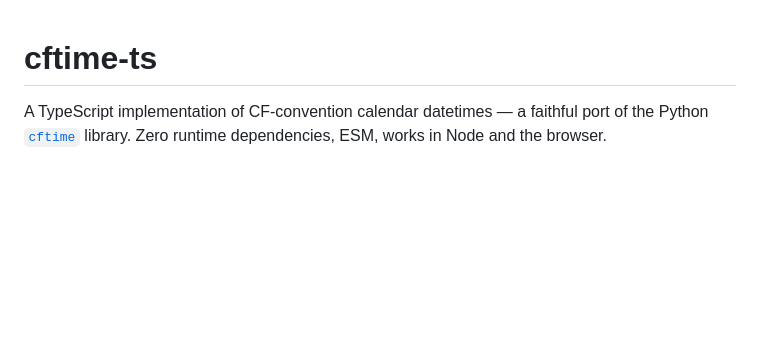
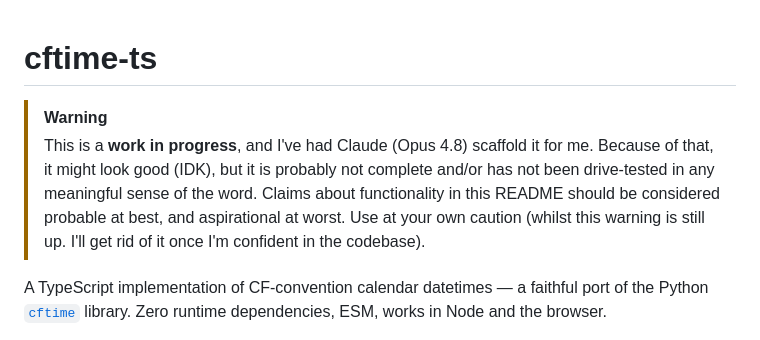
Before and after one commit to charles-turner-1/cftime-ts, a Markdown page: README.md, the part around the change. Rendered like a GitHub page; blank space fills up the shorter version.

Commit message:
Update README with work in progress warning
Added a warning about the project's work in progress status and potential functionality issues.

```diff
--- a/README.md
+++ b/README.md
@@ -1,4 +1,10 @@
 # cftime-ts
+
+> [!WARNING]
+> This is a **work in progress**, and I've had Claude (Opus 4.8) scaffold it for me. Because of that, it might look good (IDK),
+> but it is probably not complete and/or has not been drive-tested in any meaningful sense of the word. Claims about functionality
+> in this README should be considered probable at best, and aspirational at worst.
+> Use at your own caution (whilst this warning is still up. I'll get rid of it once I'm confident in the codebase).
 
 A TypeScript implementation of CF-convention calendar datetimes — a faithful port of the
 Python [`cftime`](https://github.com/Unidata/cftime) library. Zero runtime dependencies,
```
